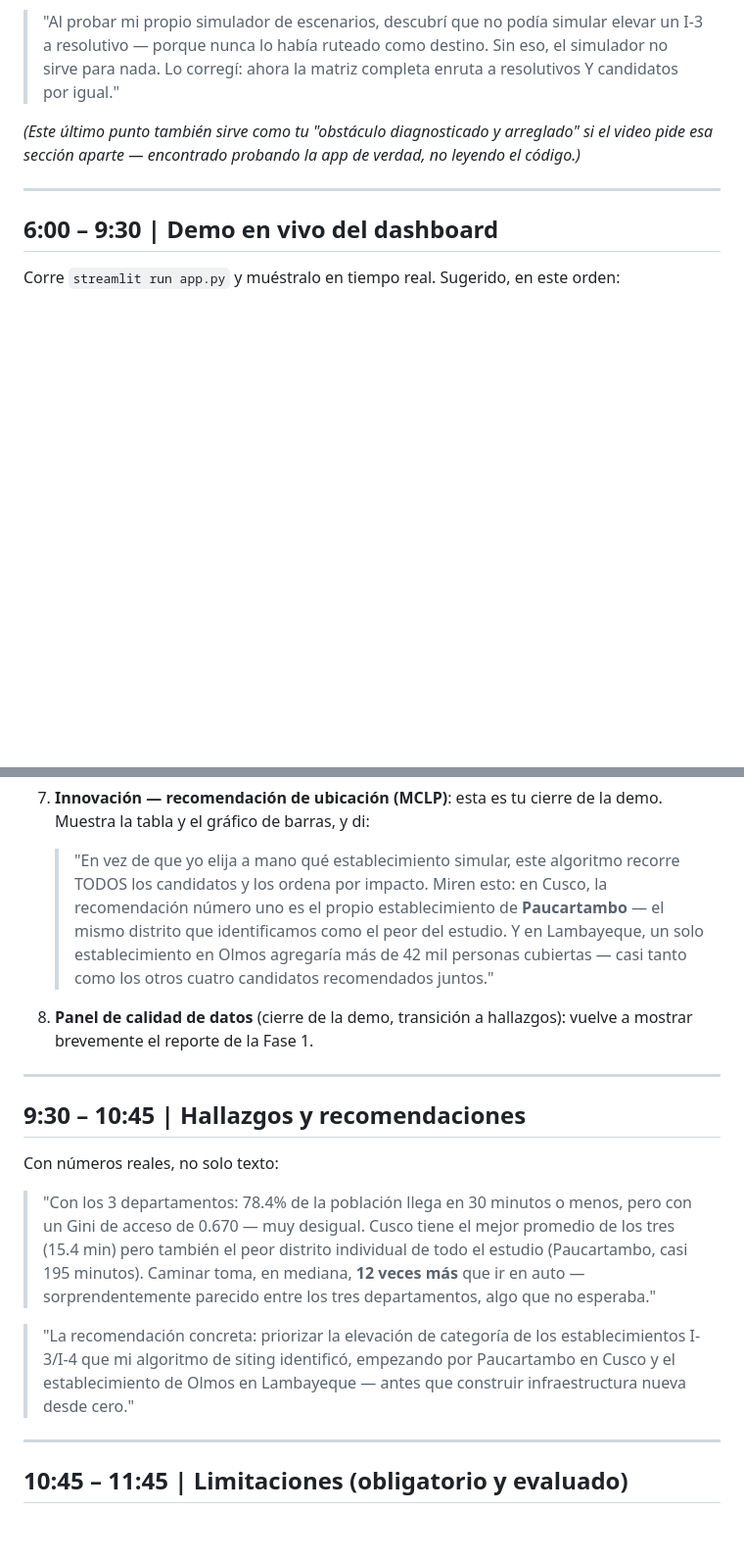
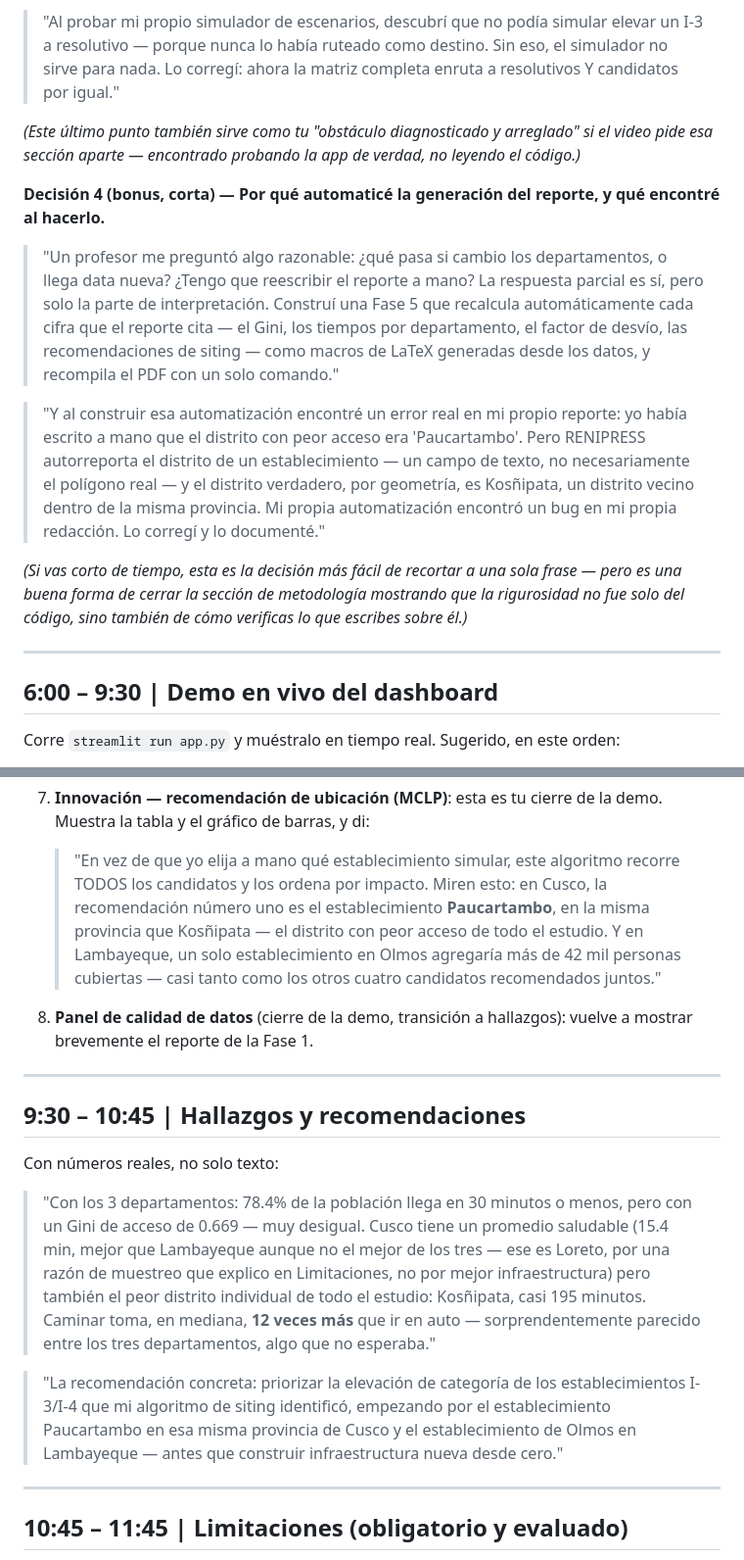
Before and after one commit to LuisFelipeAbriojo/HW2--DSPYTHON-LFAV, a Markdown page: VIDEO_SCRIPT.md, 2 parts joined by grey strips. Shown at 98% size. GitHub-like rendering; blank space fills up the shorter version.

Commit message:
Video script: add Phase 5 automation story, fix stale Paucartambo/Kosñipata refs
- New 'Decisión 4' beat: automated report generation (Fase 5) and the
  real bug it caught in the report's own prose (Paucartambo vs.
  Kosñipata) -- ties back to the department-swap question and doubles
  as a second 'obstacle diagnosed and fixed' story if there's time.
- Fixed 3 spots in the demo/hallazgos sections that still said
  'Paucartambo' for the worst-access district (now Kosñipata), matching
  the correction already made in report/main.tex.
- Updated Gini to 0.669 for consistency, and softened the 'Cusco has the
  best average' claim (Loreto's is actually lower -- a sampling artifact,
  not better infrastructure).

Co-Authored-By: Claude Sonnet 5 <noreply@anthropic.com>

```diff
--- a/VIDEO_SCRIPT.md
+++ b/VIDEO_SCRIPT.md
@@ -109,6 +109,30 @@ los resolutivos.**
 arreglado" si el video pide esa sección aparte — encontrado probando la
 app de verdad, no leyendo el código.)*
 
+**Decisión 4 (bonus, corta) — Por qué automaticé la generación del reporte,
+y qué encontré al hacerlo.**
+
+> "Un profesor me preguntó algo razonable: ¿qué pasa si cambio los
+> departamentos, o llega data nueva? ¿Tengo que reescribir el reporte a
+> mano? La respuesta parcial es sí, pero solo la parte de interpretación.
+> Construí una Fase 5 que recalcula automáticamente cada cifra que el
+> reporte cita — el Gini, los tiempos por departamento, el factor de
+> desvío, las recomendaciones de siting — como macros de LaTeX generadas
+> desde los datos, y recompila el PDF con un solo comando."
+
+> "Y al construir esa automatización encontré un error real en mi propio
+> reporte: yo había escrito a mano que el distrito con peor acceso era
+> 'Paucartambo'. Pero RENIPRESS autorreporta el distrito de un
+> establecimiento — un campo de texto, no necesariamente el polígono real
+> — y el distrito verdadero, por geometría, es Kosñipata, un distrito
+> vecino dentro de la misma provincia. Mi propia automatización encontró
+> un bug en mi propia redacción. Lo corregí y lo documenté."
+
+*(Si vas corto de tiempo, esta es la decisión más fácil de recortar a una
+sola frase — pero es una buena forma de cerrar la sección de metodología
+mostrando que la rigurosidad no fue solo del código, sino también de cómo
+verificas lo que escribes sobre él.)*
+
 ---
 
 ## 6:00 – 9:30 | Demo en vivo del dashboard
@@ -134,11 +158,11 @@ orden:
 
    > "En vez de que yo elija a mano qué establecimiento simular, este
    > algoritmo recorre TODOS los candidatos y los ordena por impacto. Miren
-   > esto: en Cusco, la recomendación número uno es el propio
-   > establecimiento de **Paucartambo** — el mismo distrito que identificamos
-   > como el peor del estudio. Y en Lambayeque, un solo establecimiento en
-   > Olmos agregaría más de 42 mil personas cubiertas — casi tanto como los
-   > otros cuatro candidatos recomendados juntos."
+   > esto: en Cusco, la recomendación número uno es el establecimiento
+   > **Paucartambo**, en la misma provincia que Kosñipata — el distrito con
+   > peor acceso de todo el estudio. Y en Lambayeque, un solo
+   > establecimiento en Olmos agregaría más de 42 mil personas cubiertas —
+   > casi tanto como los otros cuatro candidatos recomendados juntos."
 
 8. **Panel de calidad de datos** (cierre de la demo, transición a
    hallazgos): vuelve a mostrar brevemente el reporte de la Fase 1.
@@ -150,16 +174,20 @@ orden:
 Con números reales, no solo texto:
 
 > "Con los 3 departamentos: 78.4% de la población llega en 30 minutos o
-> menos, pero con un Gini de acceso de 0.670 — muy desigual. Cusco tiene
-> el mejor promedio de los tres (15.4 min) pero también el peor distrito
-> individual de todo el estudio (Paucartambo, casi 195 minutos). Caminar
-> toma, en mediana, **12 veces más** que ir en auto — sorprendentemente
-> parecido entre los tres departamentos, algo que no esperaba."
+> menos, pero con un Gini de acceso de 0.669 — muy desigual. Cusco tiene un
+> promedio saludable (15.4 min, mejor que Lambayeque aunque no el mejor de
+> los tres — ese es Loreto, por una razón de muestreo que explico en
+> Limitaciones, no por mejor infraestructura) pero también el peor
+> distrito individual de todo el estudio: Kosñipata, casi 195 minutos.
+> Caminar toma, en mediana, **12 veces más** que ir en auto —
+> sorprendentemente parecido entre los tres departamentos, algo que no
+> esperaba."
 
 > "La recomendación concreta: priorizar la elevación de categoría de los
 > establecimientos I-3/I-4 que mi algoritmo de siting identificó, empezando
-> por Paucartambo en Cusco y el establecimiento de Olmos en Lambayeque —
-> antes que construir infraestructura nueva desde cero."
+> por el establecimiento Paucartambo en esa misma provincia de Cusco y el
+> establecimiento de Olmos en Lambayeque — antes que construir
+> infraestructura nueva desde cero."
 
 ---
 
```
Also changed, not shown: other parts of VIDEO_SCRIPT.md (+4 -0 lines).
